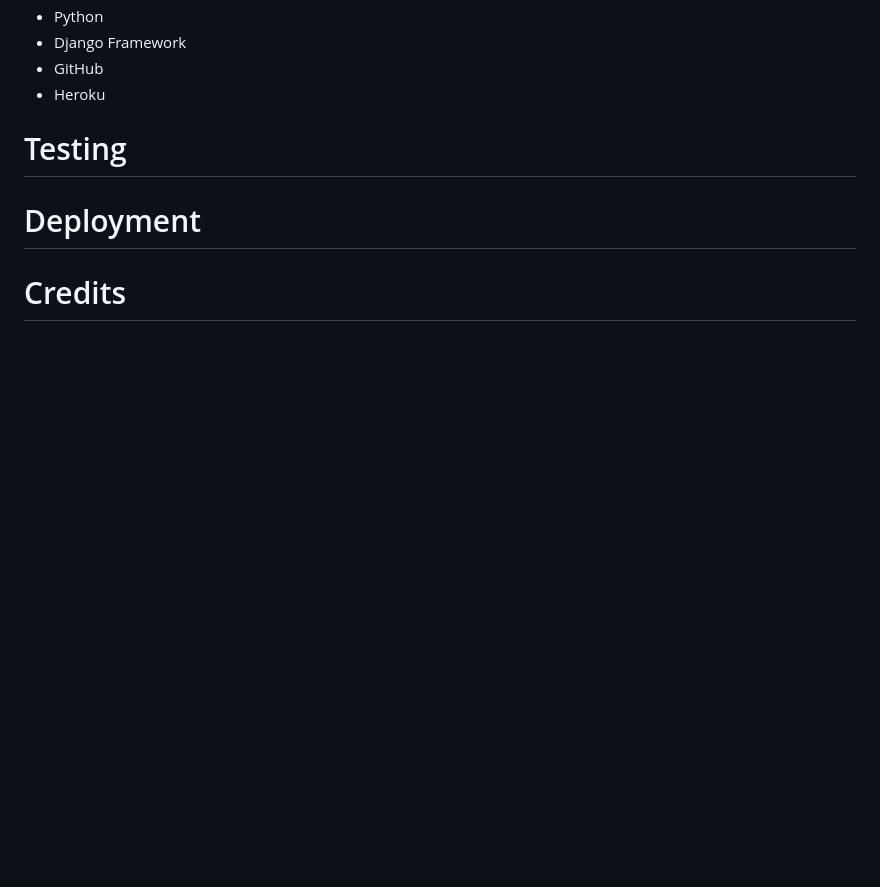
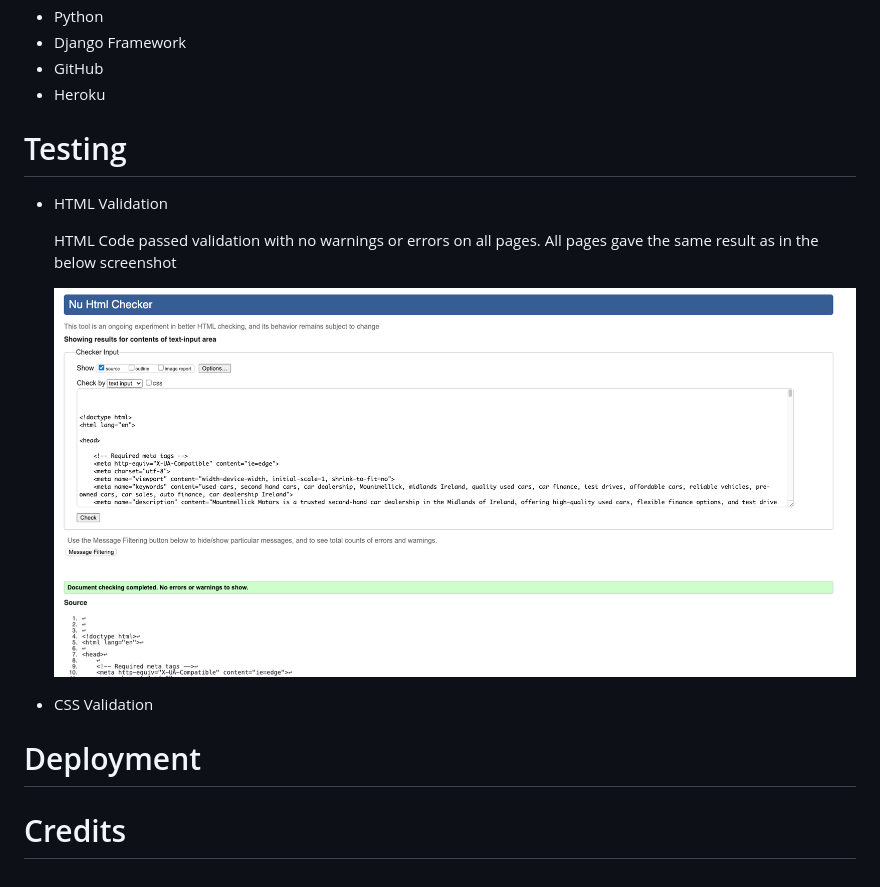
Before and after one commit to JasonHorgan/Mountmellick-Motors-PP5, a Markdown page: README.md, the part around the change. Drawn GitHub-style; pictures changed too: static/images/readme-images/HTML_valid_1.png (added); blank space fills up the shorter version.

Commit message:
Add to readme and fix error in base.css

```diff
--- a/README.md
+++ b/README.md
@@ -239,6 +239,14 @@ I used Mailchimp to create a newsletter sign up which was then integrated into t
 
 # Testing
 
+- HTML Validation
+
+  HTML Code passed validation with no warnings or errors on all pages. All pages gave the same result as in the below screenshot
+
+  <img src="/static/images/readme-images/HTML_valid_1.png">
+
+- CSS Validation
+
 
 
 
```
Also changed, not shown: 1 other file.
